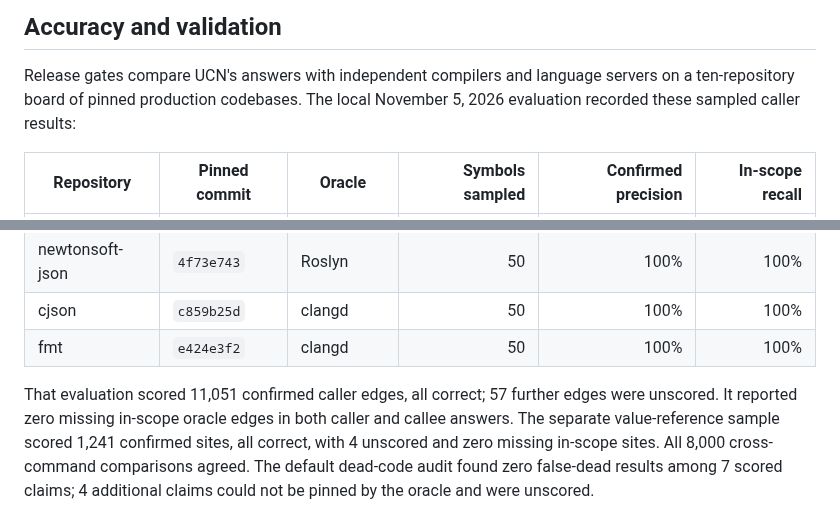
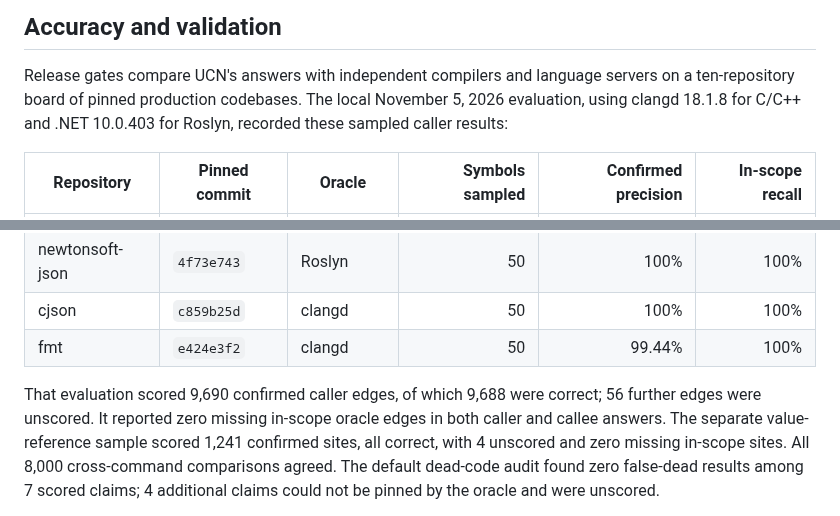
Before and after one commit to mleoca/ucn, a Markdown page: README.md, 2 parts joined by grey strips. Rendered like a GitHub page.

Commit message:
docs: refresh accuracy results for the native compiler board
- Report the current scored caller totals and compiler versions.
- Disclose the measured fmt precision alongside complete in-scope recall.

```diff
--- a/README.md
+++ b/README.md
@@ -121,7 +121,8 @@ needs the compiler and tests.
 
 Release gates compare UCN's answers with independent compilers and language
 servers on a ten-repository board of pinned production codebases. The local
-November 5, 2026 evaluation recorded these sampled caller results:
+November 5, 2026 evaluation, using clangd 18.1.8 for C/C++ and .NET 10.0.403
+for Roslyn, recorded these sampled caller results:
 
 | Repository | Pinned commit | Oracle | Symbols sampled | Confirmed precision | In-scope recall |
 |---|---|---|---:|---:|---:|
@@ -134,12 +135,13 @@ November 5, 2026 evaluation recorded these sampled caller results:
 | javapoet | `b9017a95` | JDT LS | 50 | 100% | 100% |
 | newtonsoft-json | `4f73e743` | Roslyn | 50 | 100% | 100% |
 | cjson | `c859b25d` | clangd | 50 | 100% | 100% |
-| fmt | `e424e3f2` | clangd | 50 | 100% | 100% |
+| fmt | `e424e3f2` | clangd | 50 | 99.44% | 100% |
 
-That evaluation scored 11,051 confirmed caller edges, all correct; 57 further
-edges were unscored. It reported zero missing in-scope oracle edges in both
-caller and callee answers. The separate value-reference sample scored 1,241
-confirmed sites, all correct, with 4 unscored and zero missing in-scope sites.
+That evaluation scored 9,690 confirmed caller edges, of which 9,688 were
+correct; 56 further edges were unscored. It reported zero missing in-scope
+oracle edges in both caller and callee answers. The separate value-reference
+sample scored 1,241 confirmed sites, all correct, with 4 unscored and zero
+missing in-scope sites.
 All 8,000 cross-command comparisons agreed.
 The default dead-code audit found zero false-dead results among 7 scored
 claims; 4 additional claims could not be pinned by the oracle and were unscored.
```
